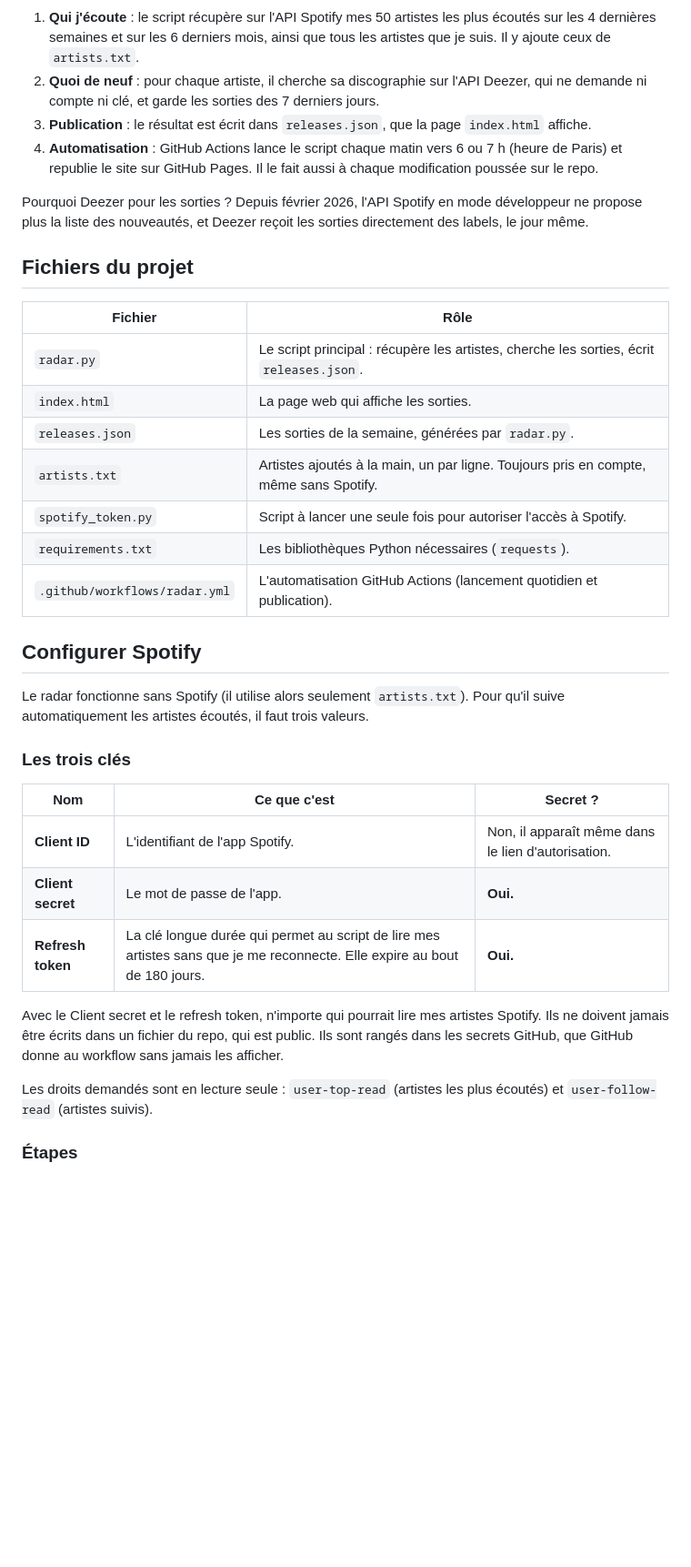
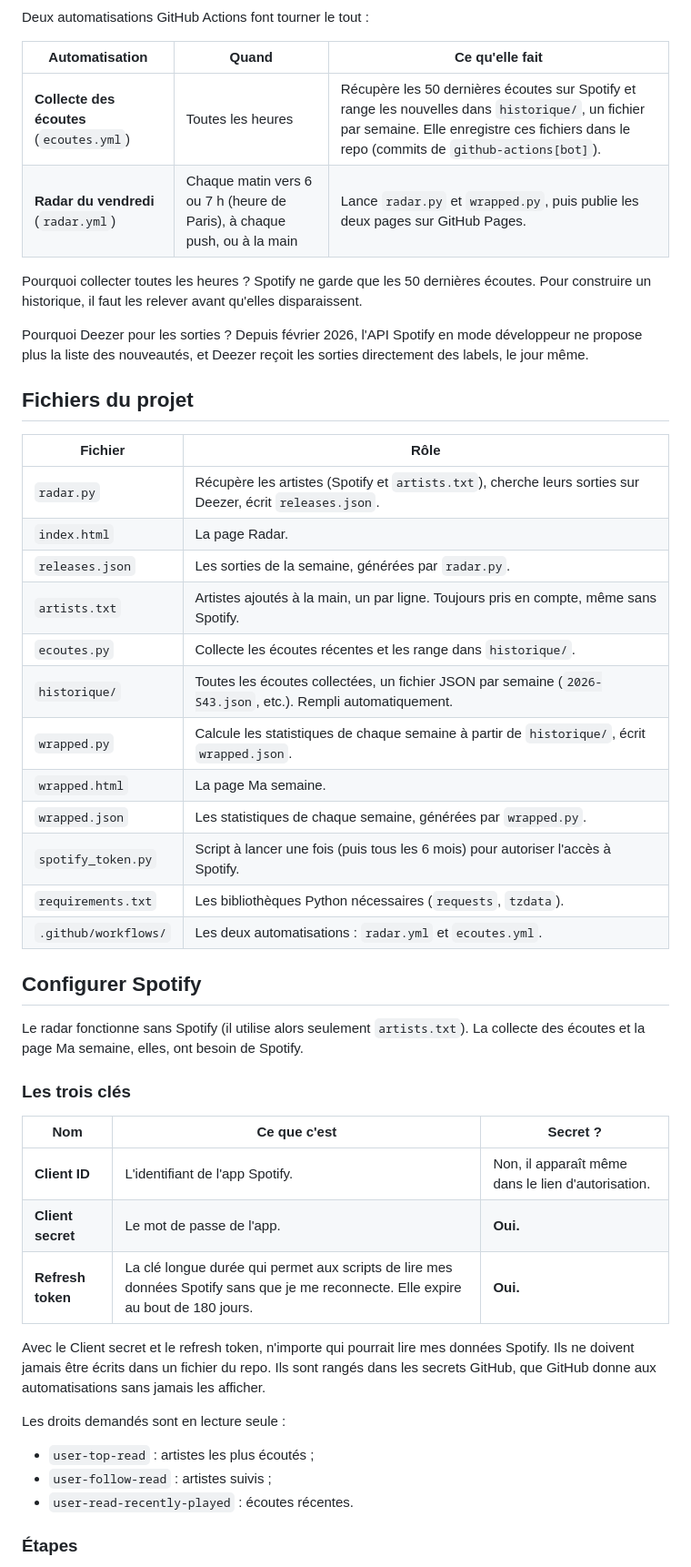
Before and after one commit to AntoineLongour/radar-musique, a Markdown page: README.md, the part around one of its changes. Shown at 91% size. GitHub-like rendering; blank space fills up the shorter version.

Commit message:
Met à jour la documentation

````diff
--- a/README.md
+++ b/README.md
@@ -28,9 +43,13 @@ flowchart LR
 ```
 
-1. **Qui j'écoute** : le script récupère sur l'API Spotify mes 50 artistes les plus écoutés sur les 4 dernières semaines et sur les 6 derniers mois, ainsi que tous les artistes que je suis. Il y ajoute ceux de `artists.txt`.
-2. **Quoi de neuf** : pour chaque artiste, il cherche sa discographie sur l'API Deezer, qui ne demande ni compte ni clé, et garde les sorties des 7 derniers jours.
-3. **Publication** : le résultat est écrit dans `releases.json`, que la page `index.html` affiche.
-4. **Automatisation** : GitHub Actions lance le script chaque matin vers 6 ou 7 h (heure de Paris) et republie le site sur GitHub Pages. Il le fait aussi à chaque modification poussée sur le repo.
+Deux automatisations GitHub Actions font tourner le tout :
+
+| Automatisation | Quand | Ce qu'elle fait |
+|---|---|---|
+| **Collecte des écoutes** (`ecoutes.yml`) | Toutes les heures | Récupère les 50 dernières écoutes sur Spotify et range les nouvelles dans `historique/`, un fichier par semaine. Elle enregistre ces fichiers dans le repo (commits de `github-actions[bot]`). |
+| **Radar du vendredi** (`radar.yml`) | Chaque matin vers 6 ou 7 h (heure de Paris), à chaque push, ou à la main | Lance `radar.py` et `wrapped.py`, puis publie les deux pages sur GitHub Pages. |
+
+Pourquoi collecter toutes les heures ? Spotify ne garde que les 50 dernières écoutes. Pour construire un historique, il faut les relever avant qu'elles disparaissent.
 
 Pourquoi Deezer pour les sorties ? Depuis février 2026, l'API Spotify en mode développeur ne propose plus la liste des nouveautés, et Deezer reçoit les sorties directement des labels, le jour même.
 
@@ -38,17 +57,22 @@ Pourquoi Deezer pour les sorties ? Depuis février 2026, l'API Spotify en mode d
 
 | Fichier | Rôle |
 |---|---|
-| `radar.py` | Le script principal : récupère les artistes, cherche les sorties, écrit `releases.json`. |
-| `index.html` | La page web qui affiche les sorties. |
+| `radar.py` | Récupère les artistes (Spotify et `artists.txt`), cherche leurs sorties sur Deezer, écrit `releases.json`. |
+| `index.html` | La page Radar. |
 | `releases.json` | Les sorties de la semaine, générées par `radar.py`. |
 | `artists.txt` | Artistes ajoutés à la main, un par ligne. Toujours pris en compte, même sans Spotify. |
-| `spotify_token.py` | Script à lancer une seule fois pour autoriser l'accès à Spotify. |
-| `requirements.txt` | Les bibliothèques Python nécessaires (`requests`). |
-| `.github/workflows/radar.yml` | L'automatisation GitHub Actions (lancement quotidien et publication). |
+| `ecoutes.py` | Collecte les écoutes récentes et les range dans `historique/`. |
+| `historique/` | Toutes les écoutes collectées, un fichier JSON par semaine (`2026-S43.json`, etc.). Rempli automatiquement. |
+| `wrapped.py` | Calcule les statistiques de chaque semaine à partir de `historique/`, écrit `wrapped.json`. |
+| `wrapped.html` | La page Ma semaine. |
+| `wrapped.json` | Les statistiques de chaque semaine, générées par `wrapped.py`. |
+| `spotify_token.py` | Script à lancer une fois (puis tous les 6 mois) pour autoriser l'accès à Spotify. |
+| `requirements.txt` | Les bibliothèques Python nécessaires (`requests`, `tzdata`). |
+| `.github/workflows/` | Les deux automatisations : `radar.yml` et `ecoutes.yml`. |
 
 ## Configurer Spotify
 
-Le radar fonctionne sans Spotify (il utilise alors seulement `artists.txt`). Pour qu'il suive automatiquement les artistes écoutés, il faut trois valeurs.
+Le radar fonctionne sans Spotify (il utilise alors seulement `artists.txt`). La collecte des écoutes et la page Ma semaine, elles, ont besoin de Spotify.
 
 ### Les trois clés
 
@@ -56,11 +80,15 @@ Le radar fonctionne sans Spotify (il utilise alors seulement `artists.txt`). Pou
 |---|---|---|
 | **Client ID** | L'identifiant de l'app Spotify. | Non, il apparaît même dans le lien d'autorisation. |
 | **Client secret** | Le mot de passe de l'app. | **Oui.** |
-| **Refresh token** | La clé longue durée qui permet au script de lire mes artistes sans que je me reconnecte. Elle expire au bout de 180 jours. | **Oui.** |
+| **Refresh token** | La clé longue durée qui permet aux scripts de lire mes données Spotify sans que je me reconnecte. Elle expire au bout de 180 jours. | **Oui.** |
 
-Avec le Client secret et le refresh token, n'importe qui pourrait lire mes artistes Spotify. Ils ne doivent jamais être écrits dans un fichier du repo, qui est public. Ils sont rangés dans les secrets GitHub, que GitHub donne au workflow sans jamais les afficher.
+Avec le Client secret et le refresh token, n'importe qui pourrait lire mes données Spotify. Ils ne doivent jamais être écrits dans un fichier du repo. Ils sont rangés dans les secrets GitHub, que GitHub donne aux automatisations sans jamais les afficher.
 
-Les droits demandés sont en lecture seule : `user-top-read` (artistes les plus écoutés) et `user-follow-read` (artistes suivis).
+Les droits demandés sont en lecture seule :
+
+- `user-top-read` : artistes les plus écoutés ;
+- `user-follow-read` : artistes suivis ;
+- `user-read-recently-played` : écoutes récentes.
 
 ### Étapes
 
````
Also changed, not shown: other parts of README.md (+49 -17 lines).
